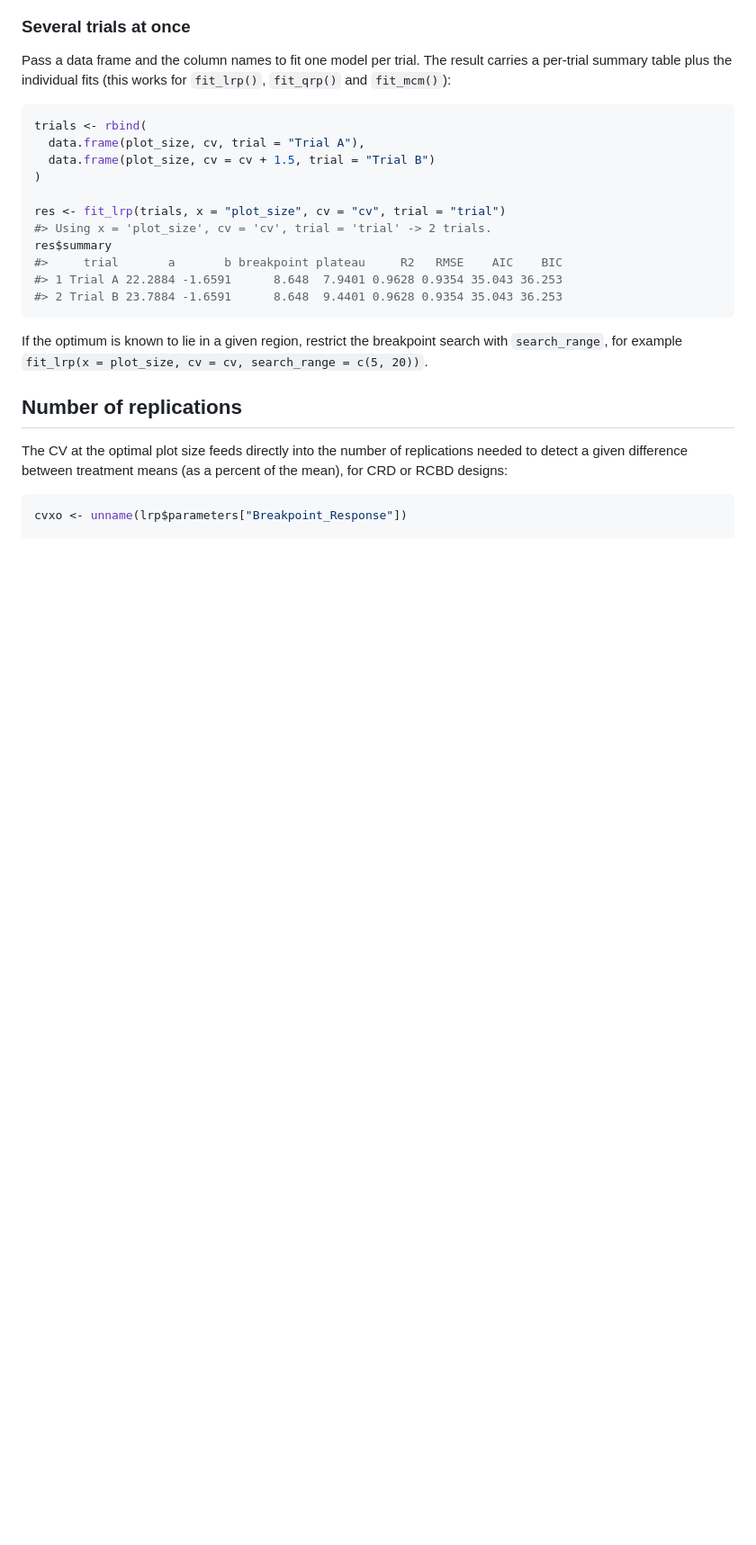
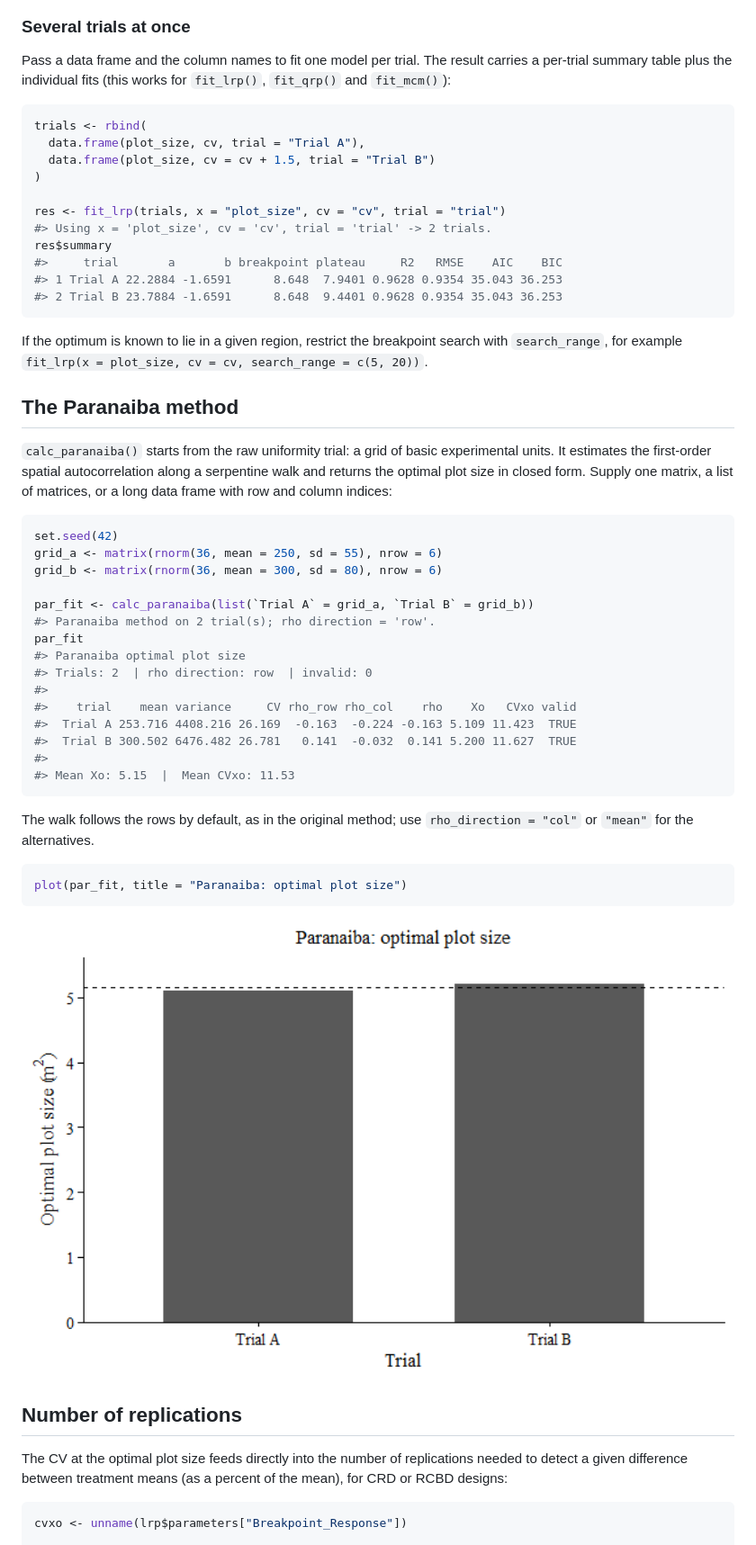
Before and after one commit to lpradebon/DimExperimental, a Markdown page: README.md, the part around one of its changes. Shown at 90% size. Rendered like a GitHub page; pictures changed too: man/figures/README-paranaiba-plot-1.png (added); blank space fills up the shorter version.

Commit message:
Paranaiba OK

````diff
--- a/README.md
+++ b/README.md
@@ -133,6 +148,41 @@ If the optimum is known to lie in a given region, restrict the
 breakpoint search with `search_range`, for example
 `fit_lrp(x = plot_size, cv = cv, search_range = c(5, 20))`.
 
+## The Paranaiba method
+
+`calc_paranaiba()` starts from the raw uniformity trial: a grid of basic
+experimental units. It estimates the first-order spatial autocorrelation
+along a serpentine walk and returns the optimal plot size in closed
+form. Supply one matrix, a list of matrices, or a long data frame with
+row and column indices:
+
+``` r
+set.seed(42)
+grid_a <- matrix(rnorm(36, mean = 250, sd = 55), nrow = 6)
+grid_b <- matrix(rnorm(36, mean = 300, sd = 80), nrow = 6)
+
+par_fit <- calc_paranaiba(list(`Trial A` = grid_a, `Trial B` = grid_b))
+#> Paranaiba method on 2 trial(s); rho direction = 'row'.
+par_fit
+#> Paranaiba optimal plot size
+#> Trials: 2  | rho direction: row  | invalid: 0
+#>
+#>    trial    mean variance     CV rho_row rho_col    rho    Xo   CVxo valid
+#>  Trial A 253.716 4408.216 26.169  -0.163  -0.224 -0.163 5.109 11.423  TRUE
+#>  Trial B 300.502 6476.482 26.781   0.141  -0.032  0.141 5.200 11.627  TRUE
+#>
+#> Mean Xo: 5.15  |  Mean CVxo: 11.53
+```
+
+The walk follows the rows by default, as in the original method; use
+`rho_direction = "col"` or `"mean"` for the alternatives.
+
+``` r
+plot(par_fit, title = "Paranaiba: optimal plot size")
+```
+
+<img src="man/figures/README-paranaiba-plot-1.png" alt="" width="100%" />
+
 ## Number of replications
 
 The CV at the optimal plot size feeds directly into the number of
````
Also changed, not shown: other parts of README.md (+39 -17 lines), man/figures/README-compare-plot-1.png (added), man/figures/README-replicates-plot-1.png (added), 4 other files.
